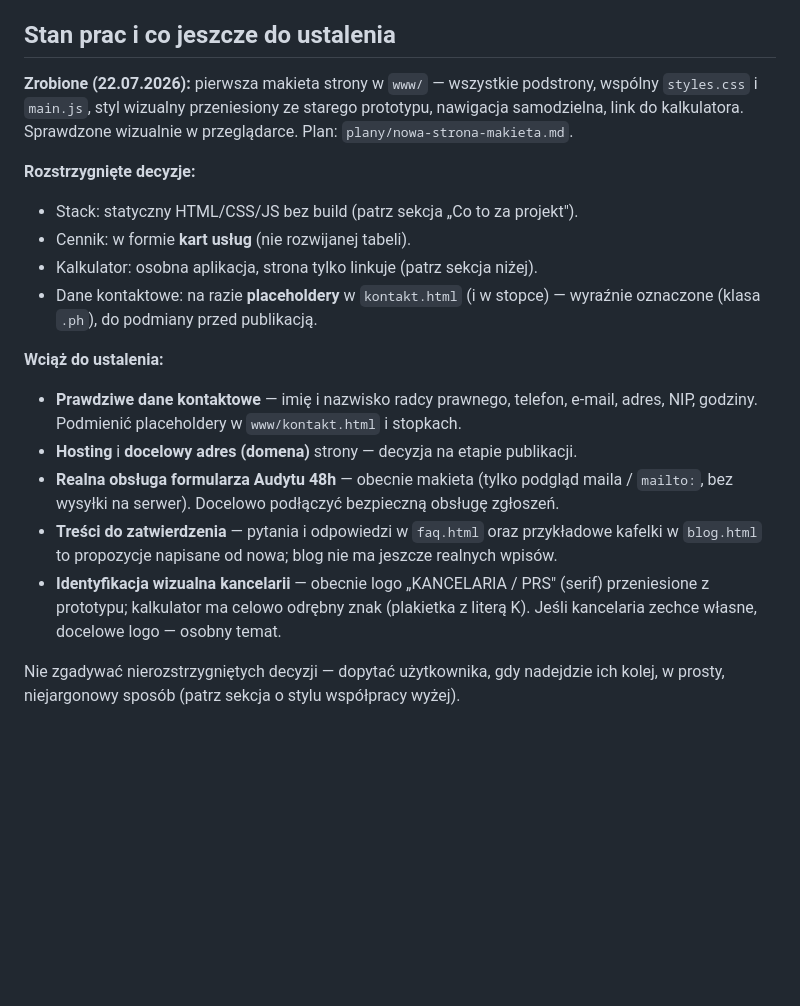
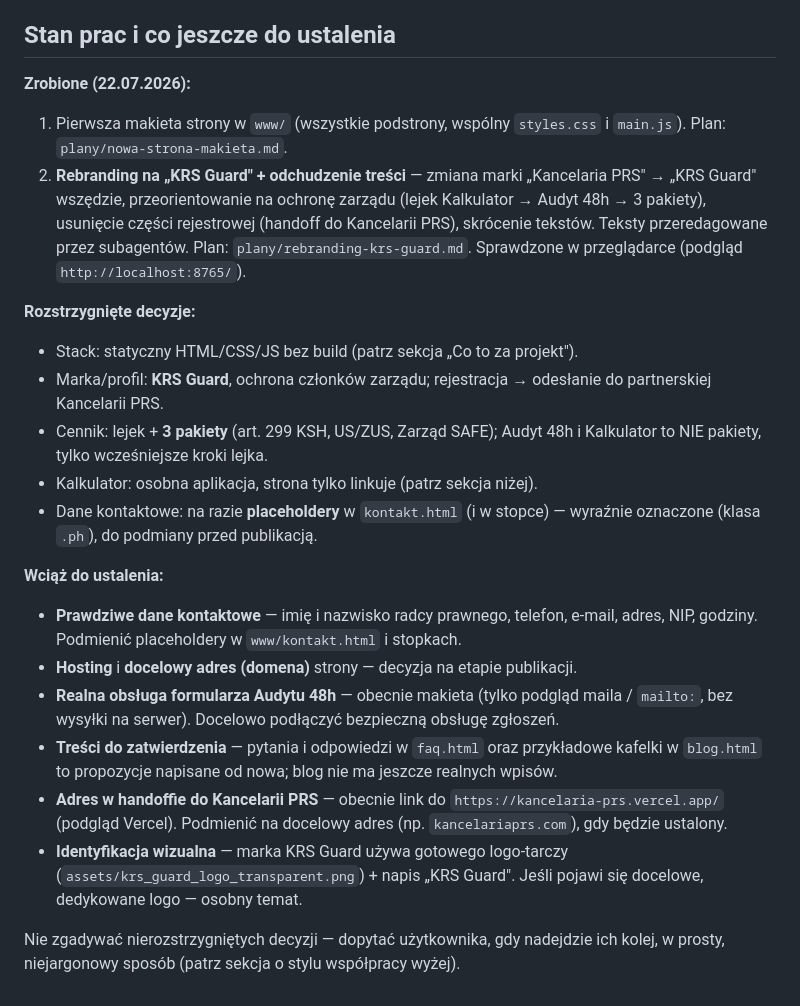
Before and after one commit to pczak333/kancelaria-prs-strona-www, a Markdown page: CLAUDE.md, the part around one of its changes. Rendered like a GitHub page; blank space fills up the shorter version.

```diff
--- a/CLAUDE.md
+++ b/CLAUDE.md
@@ -160,15 +177,23 @@ globalnej CLI per komputer, patrz notatka w projekcie-bliźniaku).
 
 ## Stan prac i co jeszcze do ustalenia
 
-**Zrobione (22.07.2026):** pierwsza makieta strony w `www/` — wszystkie
-podstrony, wspólny `styles.css` i `main.js`, styl wizualny przeniesiony ze
-starego prototypu, nawigacja samodzielna, link do kalkulatora. Sprawdzone
-wizualnie w przeglądarce. Plan: `plany/nowa-strona-makieta.md`.
+**Zrobione (22.07.2026):**
+1. Pierwsza makieta strony w `www/` (wszystkie podstrony, wspólny
+   `styles.css` i `main.js`). Plan: `plany/nowa-strona-makieta.md`.
+2. **Rebranding na „KRS Guard" + odchudzenie treści** — zmiana marki
+   „Kancelaria PRS" → „KRS Guard" wszędzie, przeorientowanie na ochronę
+   zarządu (lejek Kalkulator → Audyt 48h → 3 pakiety), usunięcie części
+   rejestrowej (handoff do Kancelarii PRS), skrócenie tekstów. Teksty
+   przeredagowane przez subagentów. Plan: `plany/rebranding-krs-guard.md`.
+Sprawdzone w przeglądarce (podgląd `http://localhost:8765/`).
 
 **Rozstrzygnięte decyzje:**
 
 - Stack: statyczny HTML/CSS/JS bez build (patrz sekcja „Co to za projekt").
-- Cennik: w formie **kart usług** (nie rozwijanej tabeli).
+- Marka/profil: **KRS Guard**, ochrona członków zarządu; rejestracja →
+  odesłanie do partnerskiej Kancelarii PRS.
+- Cennik: lejek + **3 pakiety** (art. 299 KSH, US/ZUS, Zarząd SAFE);
+  Audyt 48h i Kalkulator to NIE pakiety, tylko wcześniejsze kroki lejka.
 - Kalkulator: osobna aplikacja, strona tylko linkuje (patrz sekcja niżej).
 - Dane kontaktowe: na razie **placeholdery** w `kontakt.html` (i w stopce)
   — wyraźnie oznaczone (klasa `.ph`), do podmiany przed publikacją.
@@ -186,10 +211,12 @@ wizualnie w przeglądarce. Plan: `plany/nowa-strona-makieta.md`.
 - **Treści do zatwierdzenia** — pytania i odpowiedzi w `faq.html` oraz
   przykładowe kafelki w `blog.html` to propozycje napisane od nowa; blog nie
   ma jeszcze realnych wpisów.
-- **Identyfikacja wizualna kancelarii** — obecnie logo „KANCELARIA / PRS"
-  (serif) przeniesione z prototypu; kalkulator ma celowo odrębny znak
-  (plakietka z literą K). Jeśli kancelaria zechce własne, docelowe logo —
-  osobny temat.
+- **Adres w handoffie do Kancelarii PRS** — obecnie link do
+  `https://kancelaria-prs.vercel.app/` (podgląd Vercel). Podmienić na
+  docelowy adres (np. `kancelariaprs.com`), gdy będzie ustalony.
+- **Identyfikacja wizualna** — marka KRS Guard używa gotowego logo-tarczy
+  (`assets/krs_guard_logo_transparent.png`) + napis „KRS Guard". Jeśli
+  pojawi się docelowe, dedykowane logo — osobny temat.
 
 Nie zgadywać nierozstrzygniętych decyzji — dopytać użytkownika, gdy nadejdzie
 ich kolej, w prosty, niejargonowy sposób (patrz sekcja o stylu współpracy
```
Also changed, not shown: other parts of CLAUDE.md (+26 -9 lines).
